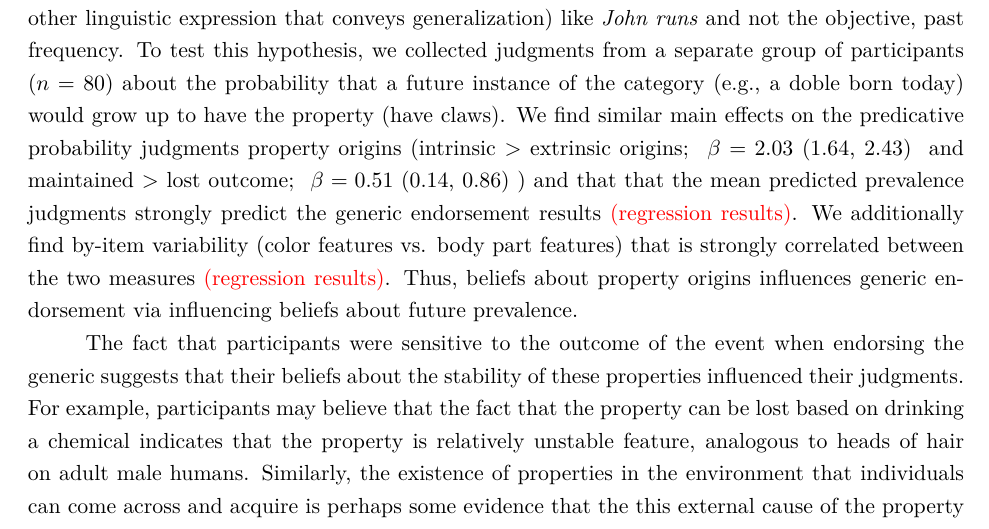
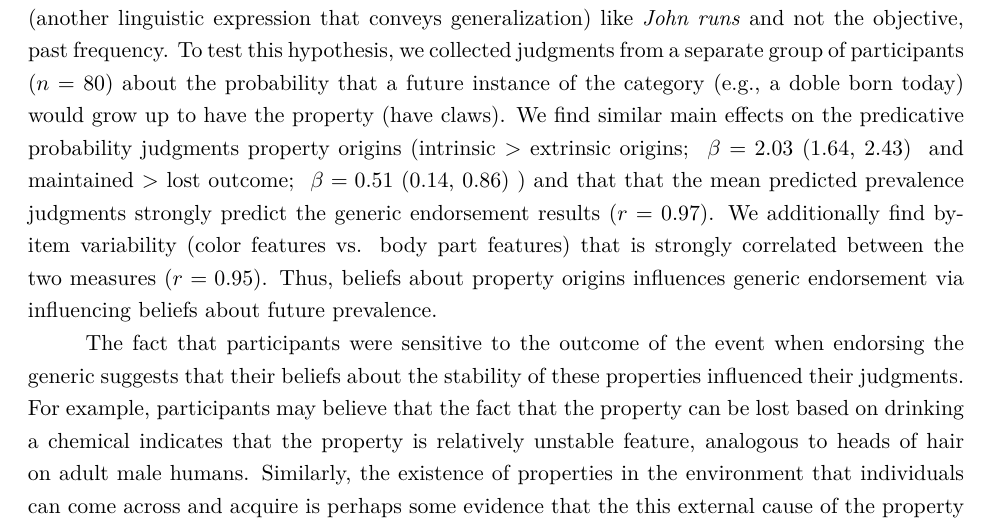
Before and after one commit to mhtess/generics-topdown, a LaTeX paper (paper/topdown-paper.tex): part of page 4 of 9, cut so that both start at the same text. Compiled offline with pdfLaTeX.

Commit message:
correlations for expt1

```diff
--- a/paper/topdown-paper.tex
+++ b/paper/topdown-paper.tex
@@ -181,8 +181,8 @@ Rather than just a single effect of the property origins, we find two main effec
 
 We hypothesize that the impact of conceptual information on generic language is mediated by participants' expectations about the property. \citeA{Tessler2019} found that it was participants' frequency beliefs about the future that mattered for endorsing habitual sentences (another linguistic expression that conveys generalization) like \emph{John runs} and not the objective, past frequency.
 To test this hypothesis, we collected judgments from a separate group of participants ($n = 80$) about the probability that a future instance of the category (e.g., a doble born today) would grow up to have the property (have claws).
-We find similar main effects on the predicative probability judgments  property origins (intrinsic > extrinsic origins; \betaCI{brm_doblesPrev_2way_randInt-subj-proptype.csv}{originsintrinsic} and maintained > lost outcome;  \betaCI{brm_doblesPrev_2way_randInt-subj-proptype.csv}{event_outcomemaintained}) and that that the mean predicted prevalence judgments strongly predict the generic endorsement results \red{(regression results)}.
-We additionally find by-item variability (color features vs. body part features) that is strongly correlated between the two measures  \red{(regression results)}.
+We find similar main effects on the predicative probability judgments  property origins (intrinsic > extrinsic origins; \betaCI{brm_doblesPrev_2way_randInt-subj-proptype.csv}{originsintrinsic} and maintained > lost outcome;  \betaCI{brm_doblesPrev_2way_randInt-subj-proptype.csv}{event_outcomemaintained}) and that that the mean predicted prevalence judgments strongly predict the generic endorsement results ($r = \rlgetnum{expt1_prev_gen_correlations.csv}{condition}{fourConditions}{correlation}{2}$).
+We additionally find by-item variability (color features vs. body part features) that is strongly correlated between the two measures  ($r = \rlgetnum{expt1_prev_gen_correlations.csv}{condition}{byItem}{correlation}{2}$).
 Thus, beliefs about property origins influences generic endorsement via influencing beliefs about future prevalence.
 
 
```
Also changed, not shown: paper/csv_data_4_tex/expt1_prev_gen_correlations.csv (added, +3 -0 lines).
